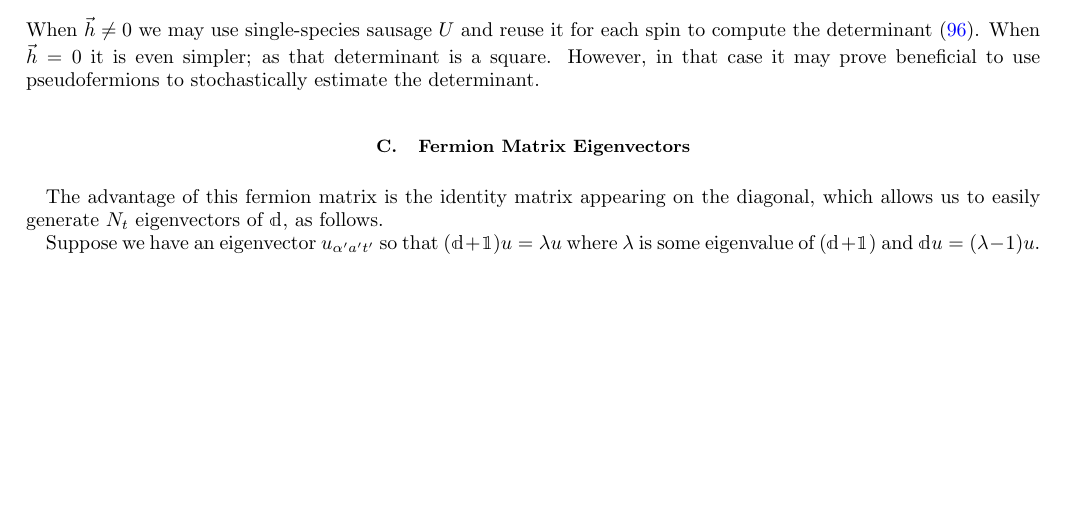
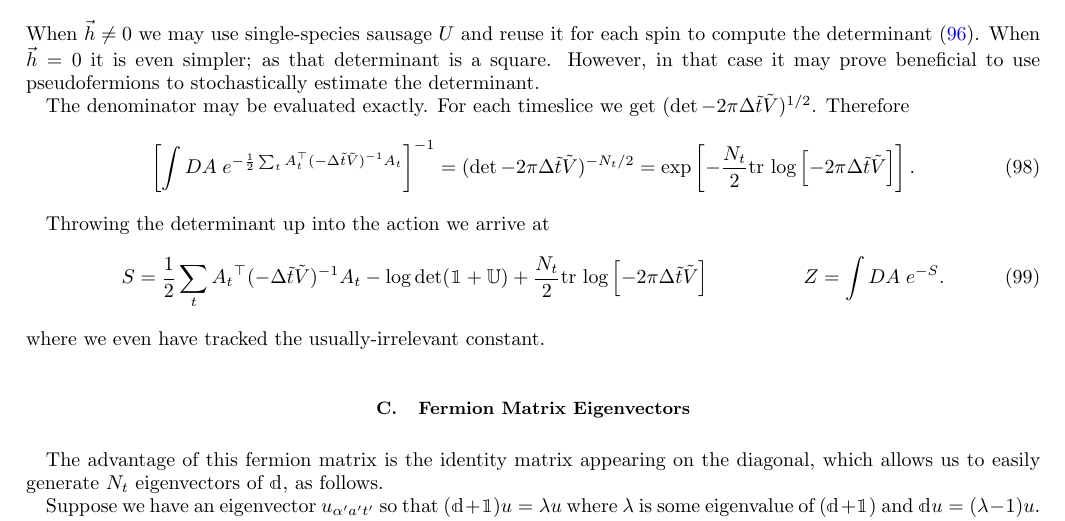
Before and after one commit to evanberkowitz/two-dimensional-gasses, a LaTeX paper (master.tex, which reads macros.tex, section/partition-function.tex): part of page 15 of 20 before the commit and part of page 15 of 21 after it, cut so that both start at the same text, the shorter picture padded with empty space. Compiled offline with pdfLaTeX.

Commit message:
Evaluate the HS normalization coefficient.

```diff
--- a/macros.tex
+++ b/macros.tex
@@ -128,6 +128,7 @@
 \newcommand{\identity}{\ensuremath{\mathds{1}}}
 \newcommand{\diag}[1]{\ensuremath{\text{diag}\left(#1\right)}}
 \newcommand{\tr}[1]{\ensuremath{\text{tr}\left[#1\right]}}
+\newcommand{\trlog}[1]{\ensuremath{\text{tr log}\left[#1\right]}}
 \newcommand{\transpose}{\ensuremath{{}^{\top}}}
 \newcommand{\adjoint}{\ensuremath{{}^{\dagger}}}
 \newcommand{\conjugate}{\ensuremath{{}^*}\xspace}
--- a/section/partition-function.tex
+++ b/section/partition-function.tex
@@ -411,6 +411,25 @@ When $\vec{h}\neq 0$ we may use single-species sausage $U$ and reuse it for each
 When $\vec{h} = 0$ it is even simpler; as that determinant is a square.
 However, in that case it may prove beneficial to use pseudofermions to stochastically estimate the determinant.
 
+The denominator may be evaluated exactly.
+For each timeslice we get $(\det -2\pi \Delta\tilde{t} \tilde{V})^{1/2}$.
+Therefore
+\begin{align}
+	\left[\int DA\; e^{-\frac{1}{2} \sum_t A\transpose_t (-\Delta\tilde{t} \tilde{V})\inverse A_t}\right]\inverse
+	=
+	(\det -2\pi \Delta\tilde{t} \tilde{V})^{-N_t/2}
+	=
+	\exp\left[ -\frac{N_t}{2} \trlog{ -2\pi \Delta\tilde{t} \tilde{V}} \right].
+\end{align}
+
+Throwing the determinant up into the action we arrive at
+\begin{align}
+	S &= \half \sum_t A_t\transpose (-\Delta\tilde{t}\tilde{V})\inverse A_t - \log\det(\one+\UU) + \frac{N_t}{2} \trlog{ -2\pi \Delta\tilde{t}\tilde{V} }
+	&
+	Z &= \int DA\; e^{-S}.
+\end{align}
+where we even have tracked the usually-irrelevant constant.
+
 \subsection{Fermion Matrix Eigenvectors}
 
 The advantage of this fermion matrix is the identity matrix appearing on the diagonal, which allows us to easily generate $N_t$ eigenvectors of $\dd$, as follows.
```
